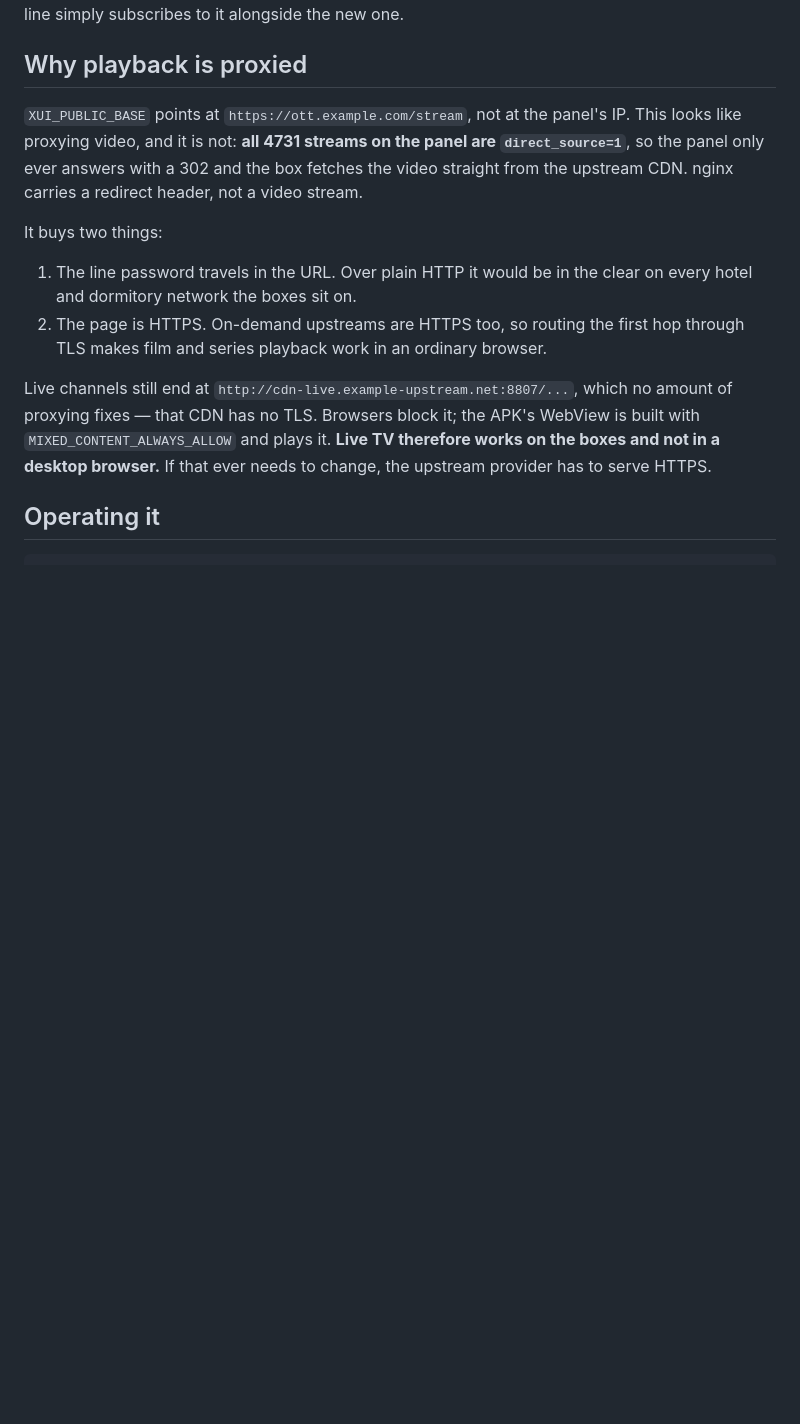
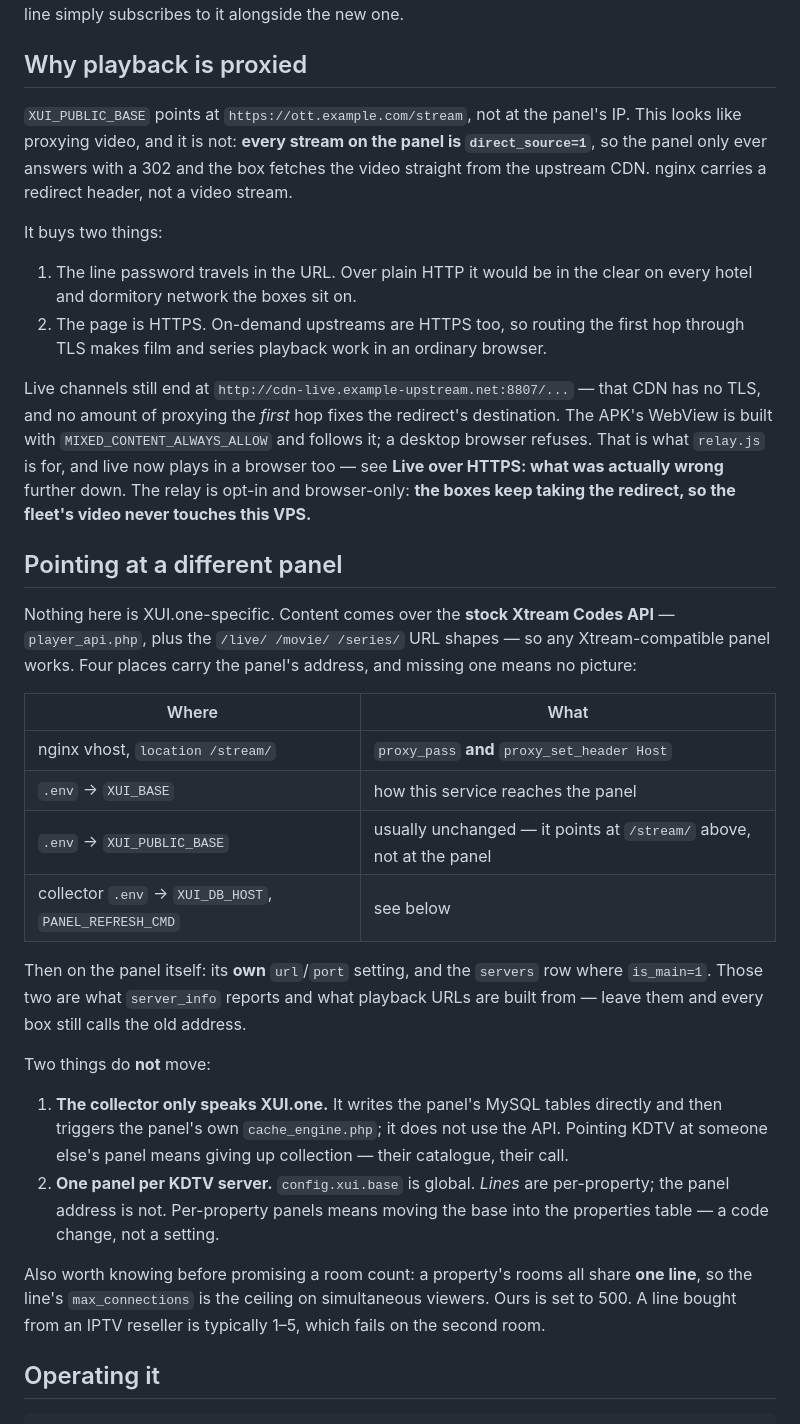
Before and after one commit to vlesse/kdtv, a Markdown page: deploy/DEPLOY.md, the part around the change. GitHub-like rendering; blank space fills up the shorter version.

Commit message:
部署文档：换面板要动哪几处，以及一处过时的结论
新增「Pointing at a different panel」：取内容走的是标准 Xtream 接口，
换面板要改四处（nginx 的 /stream/、XUI_BASE、采集器的库地址和刷新命令），
面板那边还要改它自己的 url/port 和 servers 里 is_main 的那行 ——
漏一处的表现都是「拿得到列表、就是不出画面」。同时写清两件换不动的事：
采集器只认 XUI.one，以及一台服务器只能接一个面板。

修正一处过时结论：「直播在桌面浏览器里放不了」是 relay.js 之前的状态，
本文件后面「Live over HTTPS」一节已经讲了怎么修的，但前面这段没跟着改，
读到第 50 行会得出相反的结论。顺带把写死的流数量换成不会过期的说法。

Co-Authored-By: Claude Opus 5 <noreply@anthropic.com>

```diff
--- a/deploy/DEPLOY.md
+++ b/deploy/DEPLOY.md
@@ -36,8 +36,8 @@ was not edited — the fleet line simply subscribes to it alongside the new one.
 ## Why playback is proxied
 
 `XUI_PUBLIC_BASE` points at `https://ott.example.com/stream`, not at the
-panel's IP. This looks like proxying video, and it is not: **all 4731 streams
-on the panel are `direct_source=1`**, so the panel only ever answers with a
+panel's IP. This looks like proxying video, and it is not: **every stream on
+the panel is `direct_source=1`**, so the panel only ever answers with a
 302 and the box fetches the video straight from the upstream CDN. nginx carries
 a redirect header, not a video stream.
 
@@ -48,11 +48,47 @@ It buys two things:
 2. The page is HTTPS. On-demand upstreams are HTTPS too, so routing the first
    hop through TLS makes film and series playback work in an ordinary browser.
 
-Live channels still end at `http://cdn-live.example-upstream.net:8807/...`, which no amount of
-proxying fixes — that CDN has no TLS. Browsers block it; the APK's WebView is
-built with `MIXED_CONTENT_ALWAYS_ALLOW` and plays it. **Live TV therefore works
-on the boxes and not in a desktop browser.** If that ever needs to change, the
-upstream provider has to serve HTTPS.
+Live channels still end at `http://cdn-live.example-upstream.net:8807/...` — that CDN has no TLS,
+and no amount of proxying the *first* hop fixes the redirect's destination. The
+APK's WebView is built with `MIXED_CONTENT_ALWAYS_ALLOW` and follows it; a
+desktop browser refuses. That is what `relay.js` is for, and live now plays in
+a browser too — see **Live over HTTPS: what was actually wrong** further down.
+The relay is opt-in and browser-only: **the boxes keep taking the redirect, so
+the fleet's video never touches this VPS.**
+
+## Pointing at a different panel
+
+Nothing here is XUI.one-specific. Content comes over the **stock Xtream Codes
+API** — `player_api.php`, plus the `/live/ /movie/ /series/` URL shapes — so any
+Xtream-compatible panel works. Four places carry the panel's address, and
+missing one means no picture:
+
+| Where | What |
+| --- | --- |
+| nginx vhost, `location /stream/` | `proxy_pass` **and** `proxy_set_header Host` |
+| `.env` → `XUI_BASE` | how this service reaches the panel |
+| `.env` → `XUI_PUBLIC_BASE` | usually unchanged — it points at `/stream/` above, not at the panel |
+| collector `.env` → `XUI_DB_HOST`, `PANEL_REFRESH_CMD` | see below |
+
+Then on the panel itself: its **own** `url`/`port` setting, and the
+`servers` row where `is_main=1`. Those two are what `server_info` reports and
+what playback URLs are built from — leave them and every box still calls the
+old address.
+
+Two things do **not** move:
+
+1. **The collector only speaks XUI.one.** It writes the panel's MySQL tables
+   directly and then triggers the panel's own `cache_engine.php`; it does not
+   use the API. Pointing KDTV at someone else's panel means giving up
+   collection — their catalogue, their call.
+2. **One panel per KDTV server.** `config.xui.base` is global. *Lines* are
+   per-property; the panel address is not. Per-property panels means moving
+   the base into the properties table — a code change, not a setting.
+
+Also worth knowing before promising a room count: a property's rooms all share
+**one line**, so the line's `max_connections` is the ceiling on simultaneous
+viewers. Ours is set to 500. A line bought from an IPTV reseller is typically
+1–5, which fails on the second room.
 
 ## Operating it
 
```
